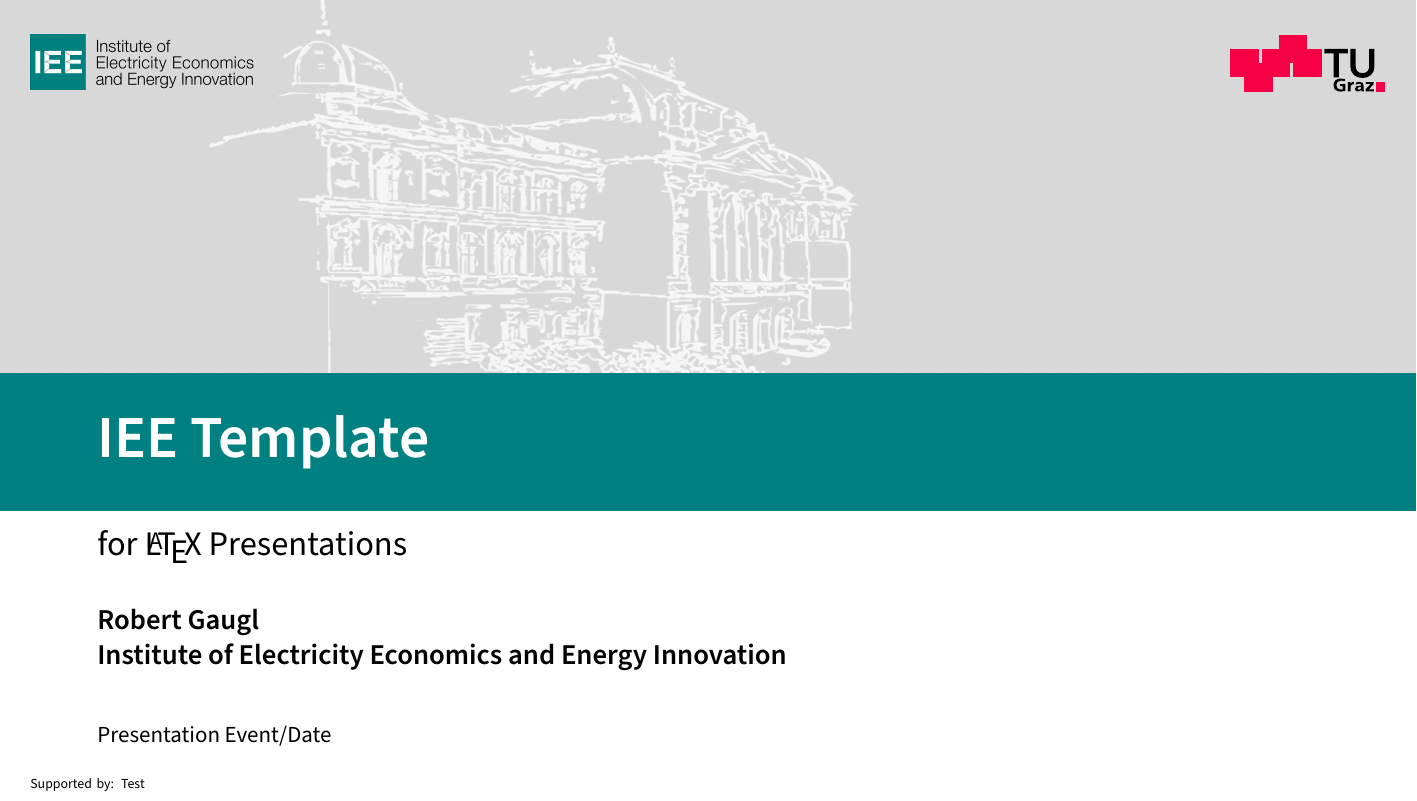
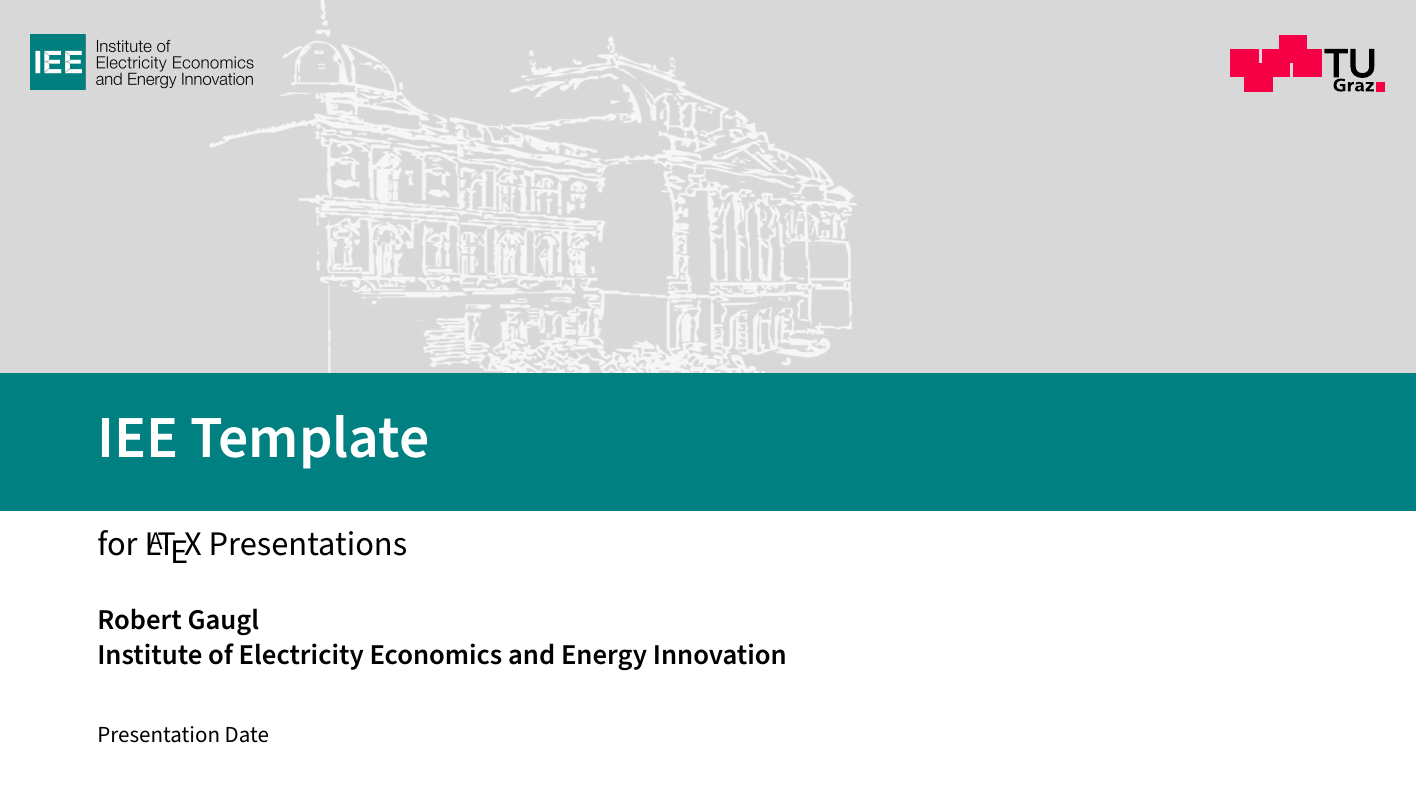
Before and after one commit to RobertGaugl/Template_LaTeX_IEE_Presentations, LaTeX slides (presentation.tex, which reads beamerthemeiee.sty): page 1 of 43. Compiled offline with pdfLaTeX.

Commit message:
Deactivate "Sponsored by" on title page

```diff
--- a/beamerthemeiee.sty
+++ b/beamerthemeiee.sty
@@ -915,7 +915,7 @@
             \draw (bartextSW) node[above right,white,font=\usebeamerfont{title}] {\inserttitle};
         \fi
 
-        \draw (bottextSW) node[text width=\tugraz@textwidth, above right,font=\usebeamerfont{footline}] {\strut\insertlogobar};
+        \draw (bottextSW) node[text width=\tugraz@textwidth, above right,font=\usebeamerfont{footline}, align=right] {\strut\insertlogobar};
 
         \draw (bottextNW) node[below right,font=\usebeamerfont{subtitle}] {\strut\insertsubtitle};
         \draw (bottextNW) +(0,-2.0) node[below right,font=\usebeamerfont{author}] {\strut\insertauthor\ifdefempty{\coauthors}{}{, \coauthors}};
--- a/presentation.tex
+++ b/presentation.tex
@@ -38,7 +38,7 @@
 \newcommand{\academictitlesauthor}{Ass.Prof. Dipl.Ing. Dr.techn.}
 \newcommand{\coauthors}{}
 
-\date{Presentation Event/Date}
+\date{Presentation Date}
 
 \newcommand{\university}{Graz University of Technology}
 \institute{Institute of Electricity Economics and Energy Innovation}
@@ -54,7 +54,7 @@
 \newcommand{\urlinstagram}{instagram.com/iee.tugraz} % Without https://
 \newcommand{\urllinkedin}{instagram.com/iee.tugraz} % Without https://
 
-\logobar{Supported by: Test} % titlepage sponsors
+% \logobar{Supported by: \includegraphics[height=1cm]{beamerthemeiee/Logo_IEE_DE.png}} % titlepage sponsors or funding agency
 
 %% -------------------------------------------------------------------
 %% Formatting
```
